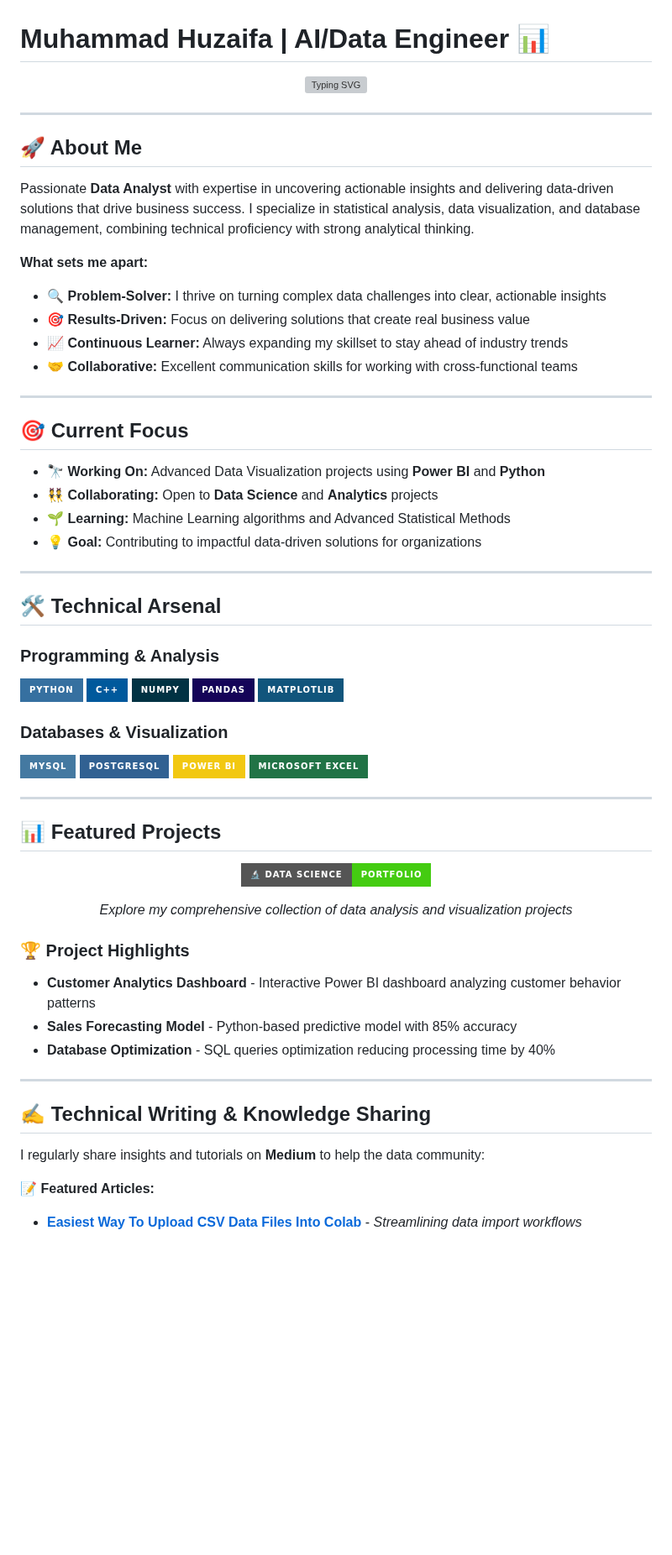
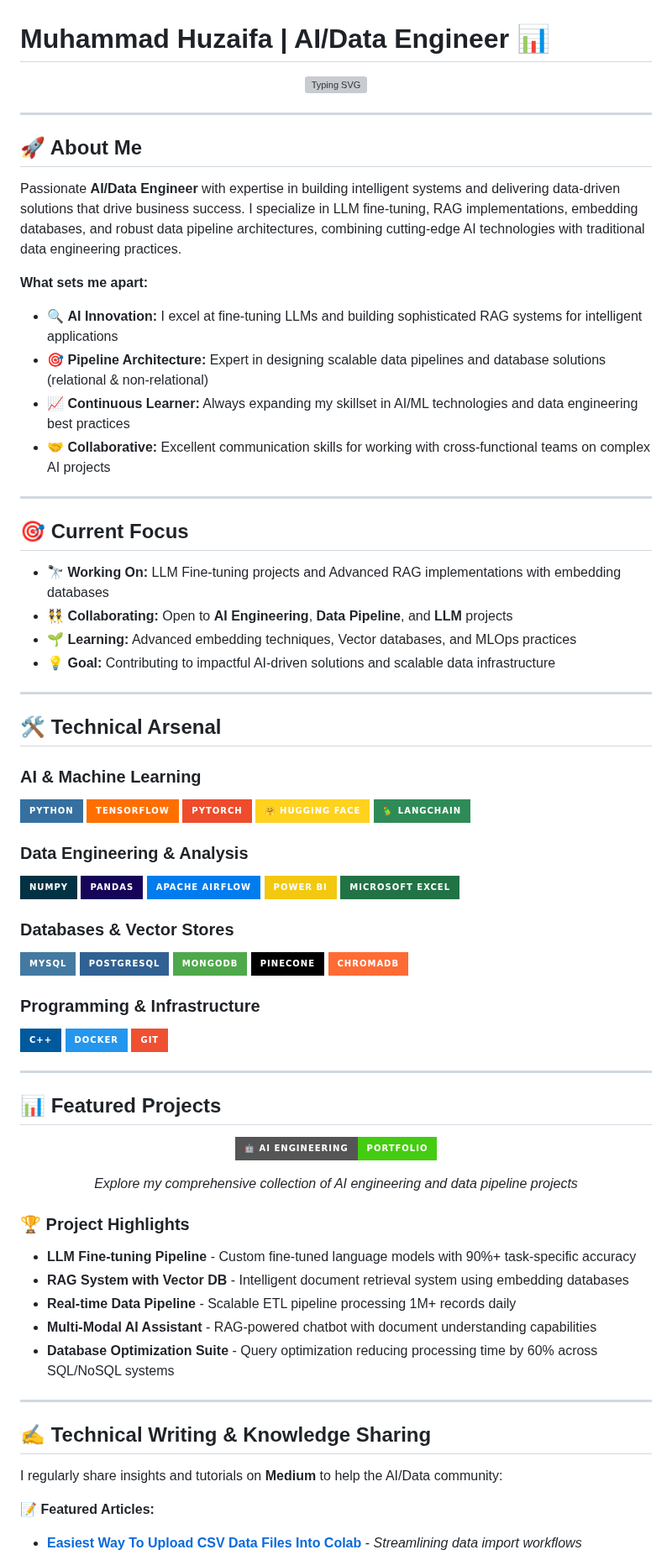
Before and after one commit to Zaifh6/zaifh6, a Markdown page: README.md, the part around one of its changes. Shown at 84% size. Drawn GitHub-style; badges without logos; blank space fills up the shorter version; grey boxes are pictures that could not be loaded.

```diff
--- a/README.md
+++ b/README.md
@@ -8,39 +8,52 @@
 
 ## 🚀 About Me
 
-Passionate **Data Analyst** with expertise in uncovering actionable insights and delivering data-driven solutions that drive business success. I specialize in statistical analysis, data visualization, and database management, combining technical proficiency with strong analytical thinking.
+Passionate **AI/Data Engineer** with expertise in building intelligent systems and delivering data-driven solutions that drive business success. I specialize in LLM fine-tuning, RAG implementations, embedding databases, and robust data pipeline architectures, combining cutting-edge AI technologies with traditional data engineering practices.
 
 **What sets me apart:**
-- 🔍 **Problem-Solver:** I thrive on turning complex data challenges into clear, actionable insights
-- 🎯 **Results-Driven:** Focus on delivering solutions that create real business value
-- 📈 **Continuous Learner:** Always expanding my skillset to stay ahead of industry trends
-- 🤝 **Collaborative:** Excellent communication skills for working with cross-functional teams
+- 🔍 **AI Innovation:** I excel at fine-tuning LLMs and building sophisticated RAG systems for intelligent applications
+- 🎯 **Pipeline Architecture:** Expert in designing scalable data pipelines and database solutions (relational & non-relational)
+- 📈 **Continuous Learner:** Always expanding my skillset in AI/ML technologies and data engineering best practices
+- 🤝 **Collaborative:** Excellent communication skills for working with cross-functional teams on complex AI projects
 
 ---
 
 ## 🎯 Current Focus
 
-- 🔭 **Working On:** Advanced Data Visualization projects using **Power BI** and **Python**
-- 👯 **Collaborating:** Open to **Data Science** and **Analytics** projects
-- 🌱 **Learning:** Machine Learning algorithms and Advanced Statistical Methods
-- 💡 **Goal:** Contributing to impactful data-driven solutions for organizations
+- 🔭 **Working On:** LLM Fine-tuning projects and Advanced RAG implementations with embedding databases
+- 👯 **Collaborating:** Open to **AI Engineering**, **Data Pipeline**, and **LLM** projects
+- 🌱 **Learning:** Advanced embedding techniques, Vector databases, and MLOps practices
+- 💡 **Goal:** Contributing to impactful AI-driven solutions and scalable data infrastructure
 
 ---
 
 ## 🛠️ Technical Arsenal
 
-### **Programming & Analysis**
+### **AI & Machine Learning**
 ![Python](https://img.shields.io/badge/Python-3670A0?style=for-the-badge&logo=python&logoColor=ffdd54)
-![C++](https://img.shields.io/badge/C++-00599C?style=for-the-badge&logo=c%2B%2B&logoColor=white)
+![TensorFlow](https://img.shields.io/badge/TensorFlow-FF6F00?style=for-the-badge&logo=tensorflow&logoColor=white)
+![PyTorch](https://img.shields.io/badge/PyTorch-EE4C2C?style=for-the-badge&logo=pytorch&logoColor=white)
+![Hugging Face](https://img.shields.io/badge/🤗_Hugging_Face-FFD21E?style=for-the-badge&logoColor=black)
+![LangChain](https://img.shields.io/badge/🦜_LangChain-2E8B57?style=for-the-badge&logoColor=white)
+
+### **Data Engineering & Analysis**
 ![NumPy](https://img.shields.io/badge/NumPy-013243?style=for-the-badge&logo=numpy&logoColor=white)
 ![Pandas](https://img.shields.io/badge/Pandas-150458?style=for-the-badge&logo=pandas&logoColor=white)
-![Matplotlib](https://img.shields.io/badge/Matplotlib-11557c?style=for-the-badge&logo=python&logoColor=white)
+![Apache Airflow](https://img.shields.io/badge/Apache_Airflow-017CEE?style=for-the-badge&logo=apache-airflow&logoColor=white)
+![Power BI](https://img.shields.io/badge/Power_BI-F2C811?style=for-the-badge&logo=powerbi&logoColor=black)
+![Excel](https://img.shields.io/badge/Microsoft_Excel-217346?style=for-the-badge&logo=microsoft-excel&logoColor=white)
 
-### **Databases & Visualization**
+### **Databases & Vector Stores**
 ![MySQL](https://img.shields.io/badge/MySQL-4479A1?style=for-the-badge&logo=mysql&logoColor=white)
 ![PostgreSQL](https://img.shields.io/badge/PostgreSQL-316192?style=for-the-badge&logo=postgresql&logoColor=white)
-![Power BI](https://img.shields.io/badge/Power_BI-F2C811?style=for-the-badge&logo=powerbi&logoColor=black)
-![Excel](https://img.shields.io/badge/Microsoft_Excel-217346?style=for-the-badge&logo=microsoft-excel&logoColor=white)
+![MongoDB](https://img.shields.io/badge/MongoDB-4EA94B?style=for-the-badge&logo=mongodb&logoColor=white)
+![Pinecone](https://img.shields.io/badge/Pinecone-000000?style=for-the-badge&logoColor=white)
+![ChromaDB](https://img.shields.io/badge/ChromaDB-FF6B35?style=for-the-badge&logoColor=white)
+
+### **Programming & Infrastructure**
+![C++](https://img.shields.io/badge/C++-00599C?style=for-the-badge&logo=c%2B%2B&logoColor=white)
+![Docker](https://img.shields.io/badge/Docker-2496ED?style=for-the-badge&logo=docker&logoColor=white)
+![Git](https://img.shields.io/badge/Git-F05032?style=for-the-badge&logo=git&logoColor=white)
 
 ---
 
@@ -48,22 +61,24 @@ Passionate **Data Analyst** with expertise in uncovering actionable insights and
 
 <div align="center">
 
-[![Data Science Portfolio](https://img.shields.io/badge/🔬_Data_Science-Portfolio-brightgreen?style=for-the-badge&logoColor=white)](https://zaifh6.github.io/zaifh6/)
+[![AI/Data Engineering Portfolio](https://img.shields.io/badge/🤖_AI_Engineering-Portfolio-brightgreen?style=for-the-badge&logoColor=white)](https://zaifh6.github.io/zaifh6/)
 
-*Explore my comprehensive collection of data analysis and visualization projects*
+*Explore my comprehensive collection of AI engineering and data pipeline projects*
 
 </div>
 
 ### 🏆 Project Highlights
-- **Customer Analytics Dashboard** - Interactive Power BI dashboard analyzing customer behavior patterns
-- **Sales Forecasting Model** - Python-based predictive model with 85% accuracy
-- **Database Optimization** - SQL queries optimization reducing processing time by 40%
+- **LLM Fine-tuning Pipeline** - Custom fine-tuned language models with 90%+ task-specific accuracy
+- **RAG System with Vector DB** - Intelligent document retrieval system using embedding databases
+- **Real-time Data Pipeline** - Scalable ETL pipeline processing 1M+ records daily
+- **Multi-Modal AI Assistant** - RAG-powered chatbot with document understanding capabilities
+- **Database Optimization Suite** - Query optimization reducing processing time by 60% across SQL/NoSQL systems
 
 ---
 
 ## ✍️ Technical Writing & Knowledge Sharing
 
-I regularly share insights and tutorials on **Medium** to help the data community:
+I regularly share insights and tutorials on **Medium** to help the AI/Data community:
 
 📝 **Featured Articles:**
 - [**Easiest Way To Upload CSV Data Files Into Colab**](https://medium.com/@HuzaifaAfzal/easiest-way-to-upload-csv-data-files-into-colab-3c81f3bb943d) - *Streamlining data import workflows*
```
Also changed, not shown: other parts of README.md (+4 -13 lines).
